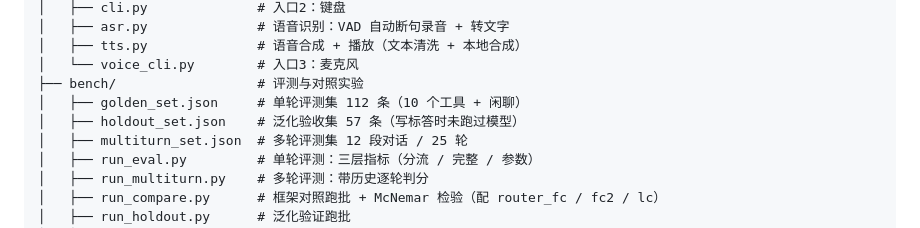
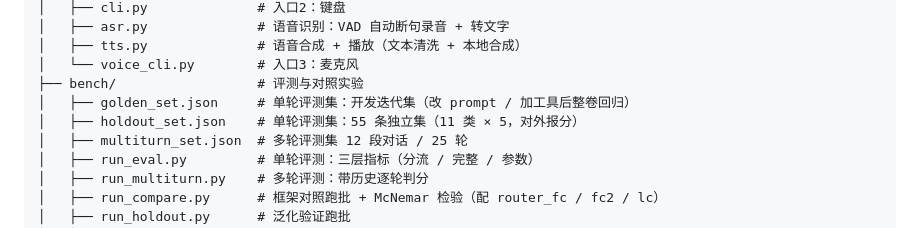
Before and after one commit to zhangpeng0201/agent_console, a Markdown page: README.md, the part around one of its changes. GitHub-like rendering.

```diff
--- a/README.md
+++ b/README.md
@@ -202,8 +202,8 @@ Agent 控制台/
 │   ├── tts.py              # 语音合成 + 播放（文本清洗 + 本地合成）
 │   └── voice_cli.py        # 入口3：麦克风
 ├── bench/                  # 评测与对照实验
-│   ├── golden_set.json     # 单轮评测集 112 条（10 个工具 + 闲聊）
-│   ├── holdout_set.json    # 泛化验收集 57 条（写标答时未跑过模型）
+│   ├── golden_set.json     # 单轮评测集：开发迭代集（改 prompt / 加工具后整卷回归）
+│   ├── holdout_set.json    # 单轮评测集：55 条独立集（11 类 × 5，对外报分）
 │   ├── multiturn_set.json  # 多轮评测集 12 段对话 / 25 轮
 │   ├── run_eval.py         # 单轮评测：三层指标（分流 / 完整 / 参数）
 │   ├── run_multiturn.py    # 多轮评测：带历史逐轮判分
```
Also changed, not shown: other parts of README.md (+37 -52 lines).
